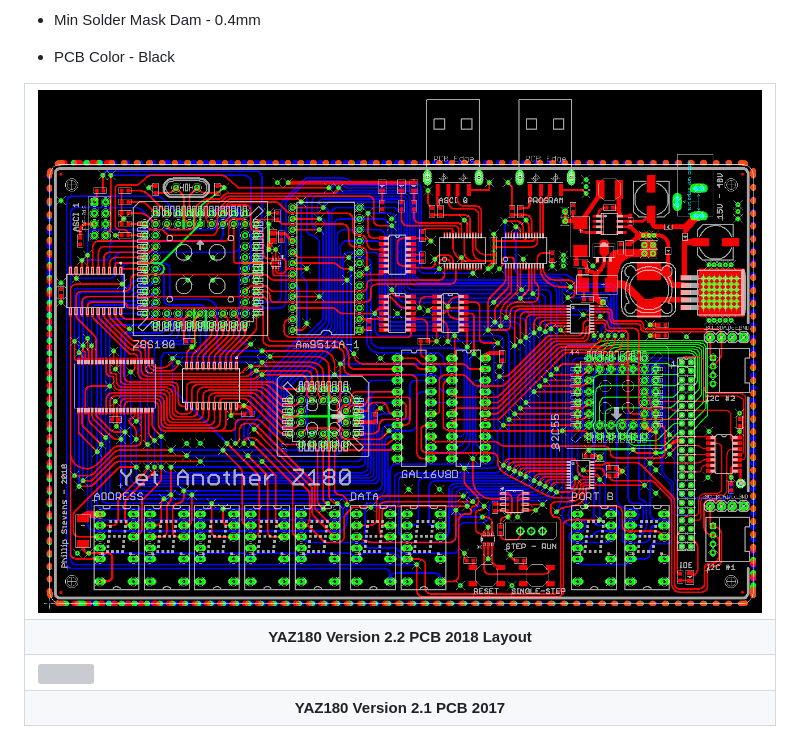
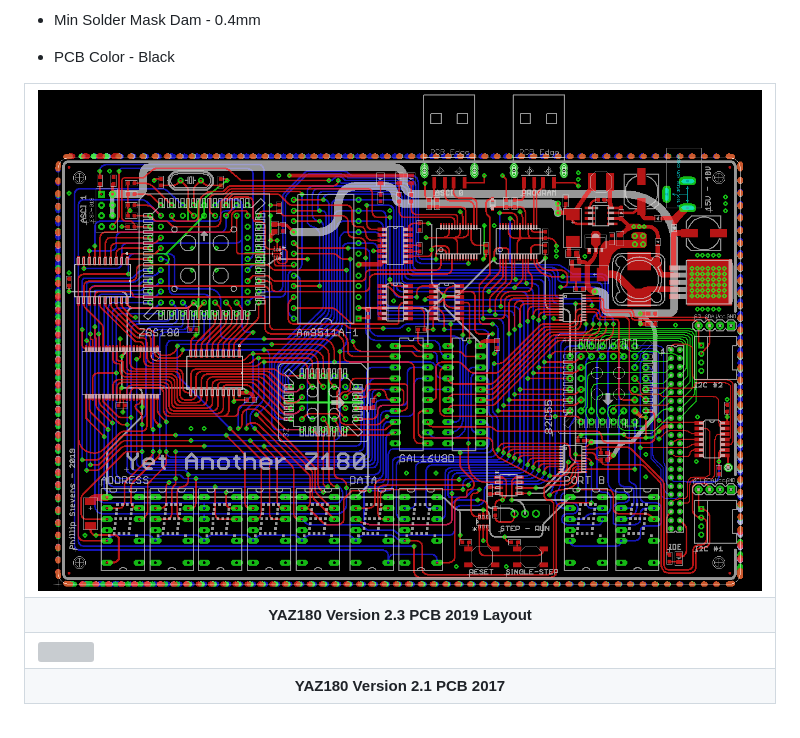
Before and after one commit to feilipu/yaz180, a Markdown page: README.MD, the part around one of its changes. GitHub-like rendering; pictures changed too: docs/YAZ180v2.3.png (added); grey boxes are pictures that could not be loaded.

```diff
--- a/README.MD
+++ b/README.MD
@@ -80,10 +80,10 @@ This is the maximum size supported by the Eagle "Hobby Licence", which was used
 <table style="border: 2px solid #cccccc;">
 <tbody>
 <tr>
-<td style="border: 1px solid #cccccc; padding: 6px;"><a href="https://raw.githubusercontent.com/feilipu/yaz180/master/docs/YAZ180v2.2.png" target="_blank"><img src="https://raw.githubusercontent.com/feilipu/yaz180/master/docs/YAZ180v2.2.png"/></a></td>
+<td style="border: 1px solid #cccccc; padding: 6px;"><a href="https://raw.githubusercontent.com/feilipu/yaz180/master/docs/YAZ180v2.2.png" target="_blank"><img src="https://raw.githubusercontent.com/feilipu/yaz180/master/docs/YAZ180v2.3.png"/></a></td>
 </tr>
 <tr>
-<th style="border: 1px solid #cccccc; padding: 6px;"><centre>YAZ180 Version 2.2 PCB 2018 Layout<center></th>
+<th style="border: 1px solid #cccccc; padding: 6px;"><centre>YAZ180 Version 2.3 PCB 2019 Layout<center></th>
 </tr>
 <tr>
 <td style="border: 1px solid #cccccc; padding: 6px;"><a href="https://github.com/feilipu/yaz180/blob/master/docs/YAZ180v21_pcb.JPG" target="_blank"><img src="https://github.com/feilipu/yaz180/blob/master/docs/YAZ180v21_pcb.JPG"/></a></td>
```
Also changed, not shown: other parts of README.MD (+1 -1 lines), construction_notes.md (+1 -1 lines), owners_notes.md (+2 -2 lines), 1 other file.
